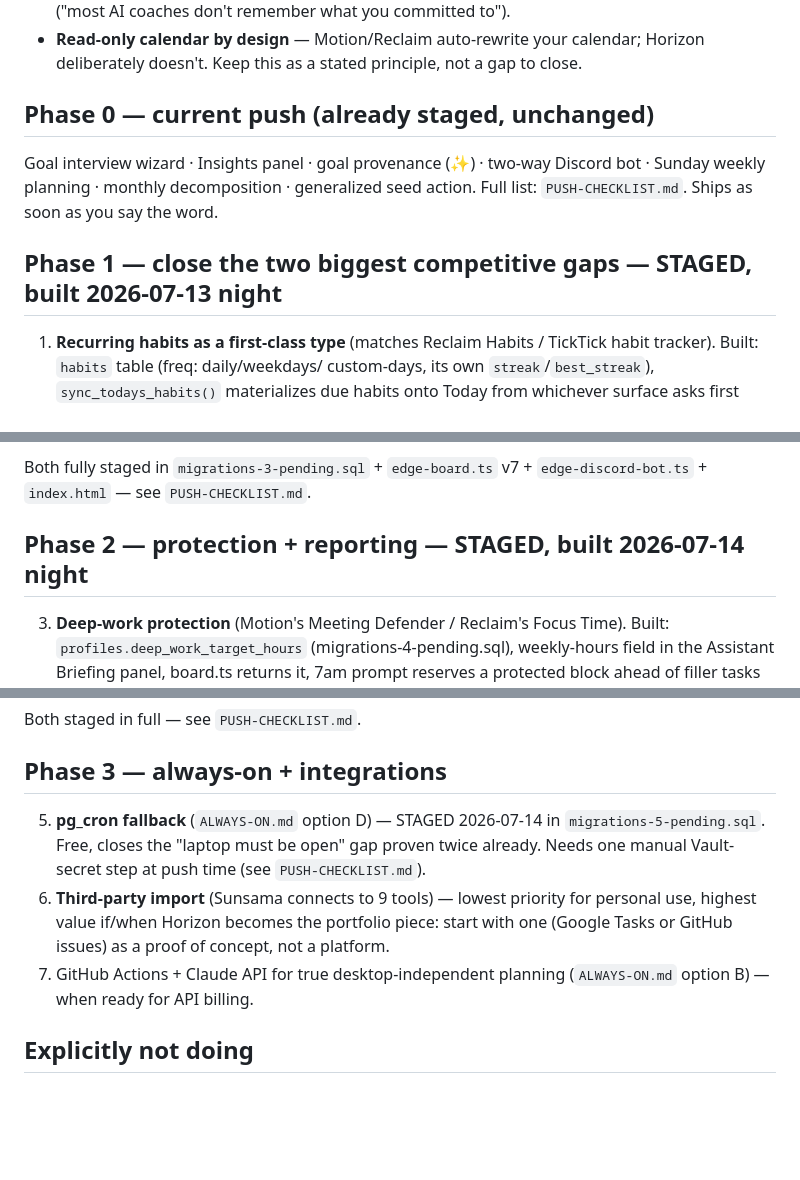
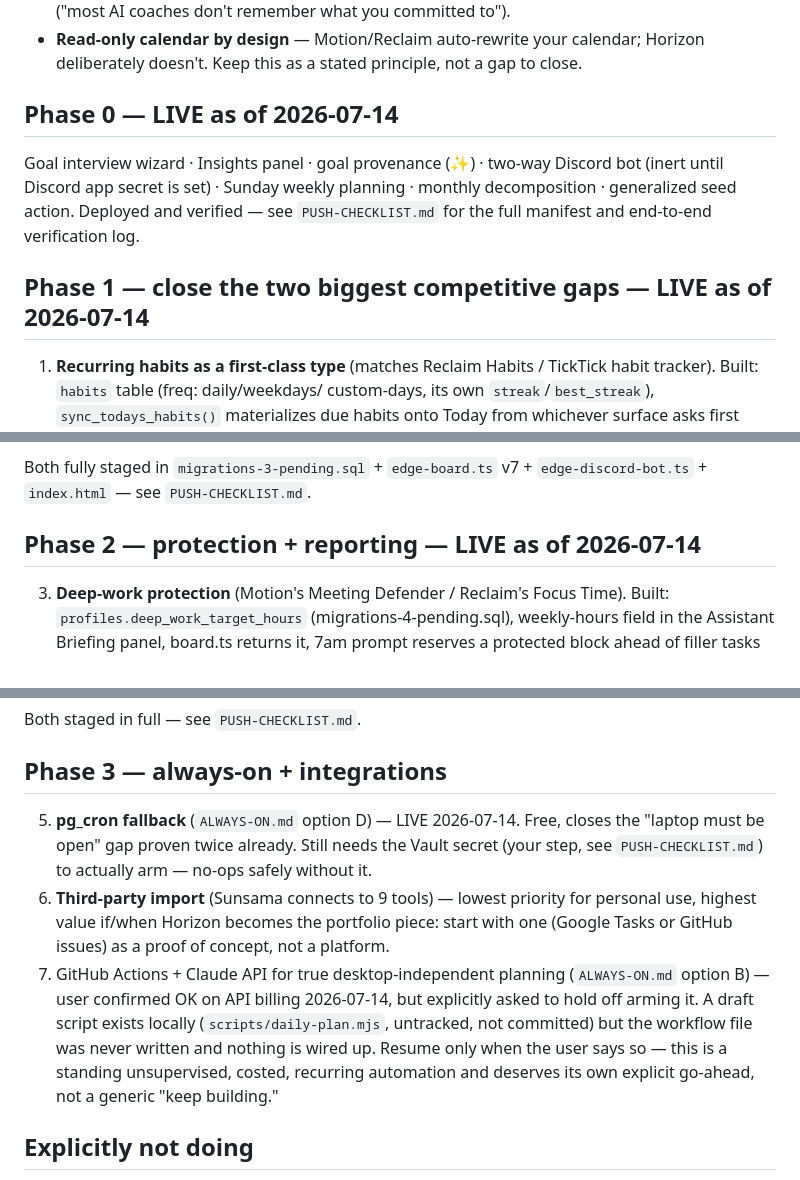
Before and after one commit to kaarizhussain/horizon, a Markdown page: ROADMAP.md, 3 parts joined by grey strips. Drawn GitHub-style; blank space fills up the shorter version.

Commit message:
Update ROADMAP.md: Phases 0-3 are live, not staged

```diff
--- a/ROADMAP.md
+++ b/ROADMAP.md
@@ -19,13 +19,14 @@ a feature checklist:
 - **Read-only calendar by design** — Motion/Reclaim auto-rewrite your calendar;
   Horizon deliberately doesn't. Keep this as a stated principle, not a gap to close.
 
-## Phase 0 — current push (already staged, unchanged)
+## Phase 0 — LIVE as of 2026-07-14
 
 Goal interview wizard · Insights panel · goal provenance (✨) · two-way Discord
-bot · Sunday weekly planning · monthly decomposition · generalized seed action.
-Full list: `PUSH-CHECKLIST.md`. Ships as soon as you say the word.
+bot (inert until Discord app secret is set) · Sunday weekly planning ·
+monthly decomposition · generalized seed action. Deployed and verified —
+see `PUSH-CHECKLIST.md` for the full manifest and end-to-end verification log.
 
-## Phase 1 — close the two biggest competitive gaps — STAGED, built 2026-07-13 night
+## Phase 1 — close the two biggest competitive gaps — LIVE as of 2026-07-14
 
 1. **Recurring habits as a first-class type** (matches Reclaim Habits /
    TickTick habit tracker). Built: `habits` table (freq: daily/weekdays/
@@ -44,7 +45,7 @@ Full list: `PUSH-CHECKLIST.md`. Ships as soon as you say the word.
 Both fully staged in `migrations-3-pending.sql` + `edge-board.ts` v7 +
 `edge-discord-bot.ts` + `index.html` — see `PUSH-CHECKLIST.md`.
 
-## Phase 2 — protection + reporting — STAGED, built 2026-07-14 night
+## Phase 2 — protection + reporting — LIVE as of 2026-07-14
 
 3. **Deep-work protection** (Motion's Meeting Defender / Reclaim's Focus
    Time). Built: `profiles.deep_work_target_hours` (migrations-4-pending.sql),
@@ -61,16 +62,22 @@ Both staged in full — see `PUSH-CHECKLIST.md`.
 
 ## Phase 3 — always-on + integrations
 
-5. **pg_cron fallback** (`ALWAYS-ON.md` option D) — STAGED 2026-07-14 in
-   `migrations-5-pending.sql`. Free, closes the "laptop must be open" gap
-   proven twice already. Needs one manual Vault-secret step at push time
-   (see `PUSH-CHECKLIST.md`).
+5. **pg_cron fallback** (`ALWAYS-ON.md` option D) — LIVE 2026-07-14. Free,
+   closes the "laptop must be open" gap proven twice already. Still needs
+   the Vault secret (your step, see `PUSH-CHECKLIST.md`) to actually arm —
+   no-ops safely without it.
 6. **Third-party import** (Sunsama connects to 9 tools) — lowest priority for
    personal use, highest value if/when Horizon becomes the portfolio piece:
    start with one (Google Tasks or GitHub issues) as a proof of concept, not
    a platform.
 7. GitHub Actions + Claude API for true desktop-independent planning
-   (`ALWAYS-ON.md` option B) — when ready for API billing.
+   (`ALWAYS-ON.md` option B) — user confirmed OK on API billing 2026-07-14,
+   but explicitly asked to hold off arming it. A draft script exists
+   locally (`scripts/daily-plan.mjs`, untracked, not committed) but the
+   workflow file was never written and nothing is wired up. Resume only
+   when the user says so — this is a standing unsupervised, costed,
+   recurring automation and deserves its own explicit go-ahead, not a
+   generic "keep building."
 
 ## Explicitly not doing
 
```
